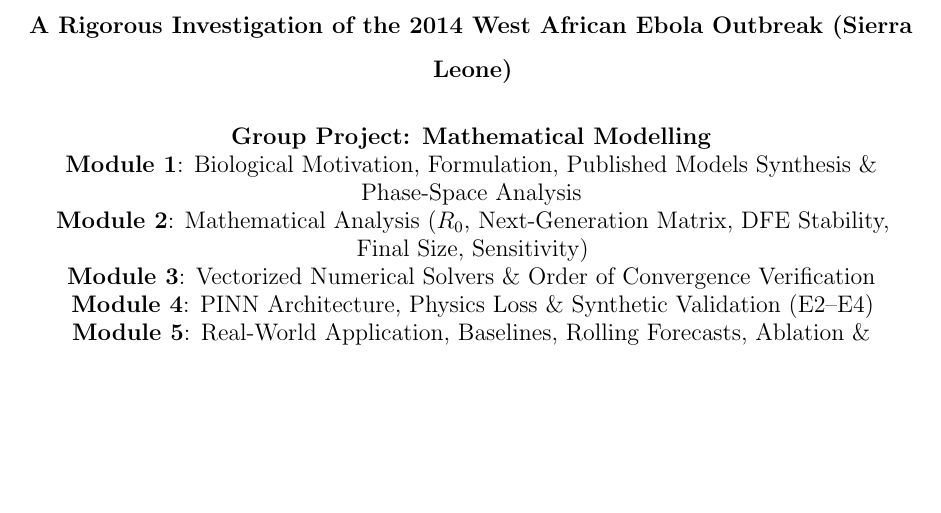
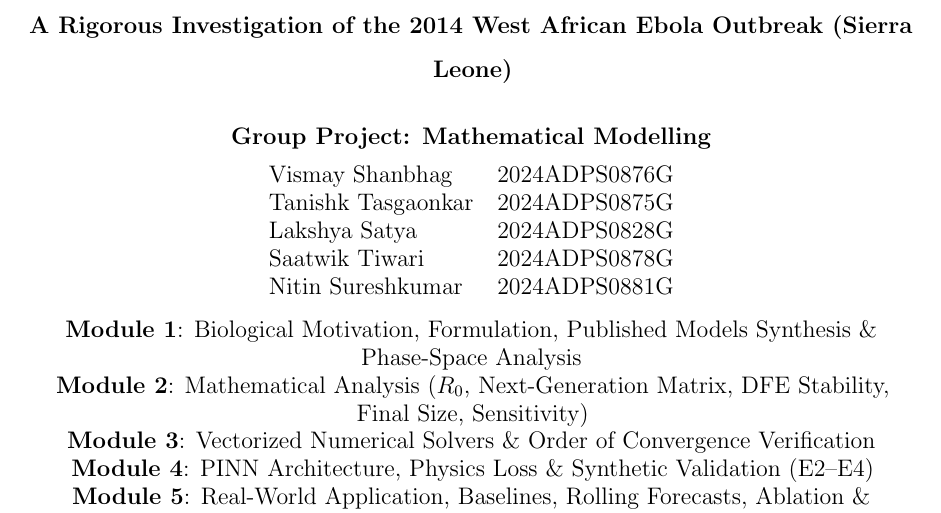
Before and after one commit to Saatwik-ss/SEIRD-Model, a LaTeX paper (report/main.tex): part of page 1 of 25, cut so that both start at the same text, the shorter picture padded with empty space. Compiled offline with pdfLaTeX.

Commit message:
Add the team members' names and IDs to the report's title block
Co-Authored-By: Claude Opus 5.5 <noreply@anthropic.com>

```diff
--- a/report/main.tex
+++ b/report/main.tex
@@ -30,7 +30,14 @@
 \large A Rigorous Investigation of the 2014 West African Ebola Outbreak (Sierra Leone)}}
 
 \author{\parbox{0.95\textwidth}{\centering
-    \textbf{Group Project: Mathematical Modelling} \\
+    \textbf{Group Project: Mathematical Modelling} \\[6pt]
+    \begin{tabular}{ll}
+    Vismay Shanbhag & 2024ADPS0876G \\
+    Tanishk Tasgaonkar & 2024ADPS0875G \\
+    Lakshya Satya & 2024ADPS0828G \\
+    Saatwik Tiwari & 2024ADPS0878G \\
+    Nitin Sureshkumar & 2024ADPS0881G
+    \end{tabular} \\[8pt]
     \textbf{Module 1}: Biological Motivation, Formulation, Published Models Synthesis \& Phase-Space Analysis \\
     \textbf{Module 2}: Mathematical Analysis ($R_0$, Next-Generation Matrix, DFE Stability, Final Size, Sensitivity) \\
     \textbf{Module 3}: Vectorized Numerical Solvers \& Order of Convergence Verification \\
```
Also changed, not shown: report/main.pdf.
